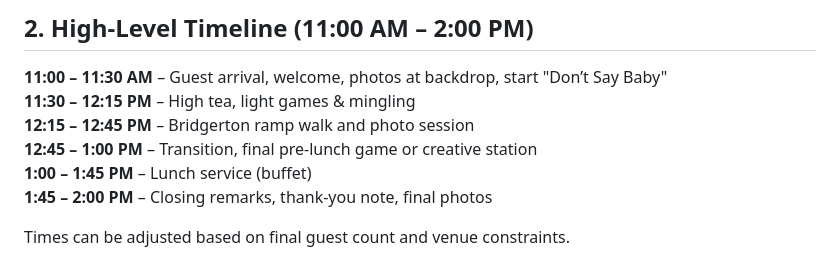
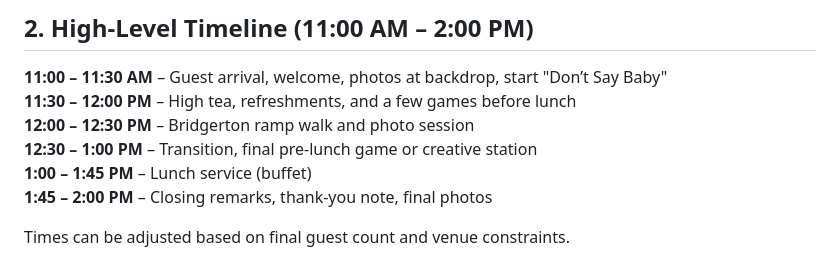
Before and after one commit to vinitasher/vinitasher.github.io, a Markdown page: baby-shower/README.md, the part around the change. Rendered like a GitHub page.

Commit message:
update lunch and timeline

```diff
--- a/baby-shower/README.md
+++ b/baby-shower/README.md
@@ -23,9 +23,9 @@ A regal, pastel-soaked afternoon inspired by the world of Bridgerton, where gues
 ## 2. High-Level Timeline (11:00 AM – 2:00 PM)
 
 **11:00 – 11:30 AM** – Guest arrival, welcome, photos at backdrop, start "Don’t Say Baby"
-**11:30 – 12:15 PM** – High tea, light games & mingling
-**12:15 – 12:45 PM** – Bridgerton ramp walk and photo session
-**12:45 – 1:00 PM** – Transition, final pre-lunch game or creative station
+**11:30 – 12:00 PM** – High tea, refreshments, and a few games before lunch
+**12:00 – 12:30 PM** – Bridgerton ramp walk and photo session
+**12:30 – 1:00 PM** – Transition, final pre-lunch game or creative station
 **1:00 – 1:45 PM** – Lunch service (buffet)
 **1:45 – 2:00 PM** – Closing remarks, thank-you note, final photos
 
```
